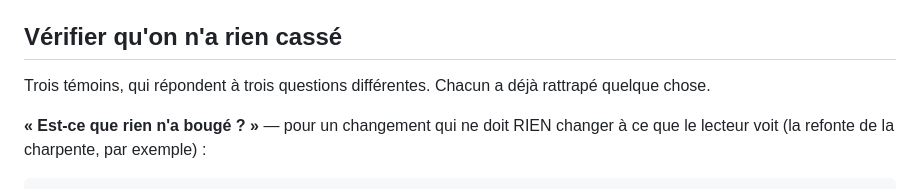
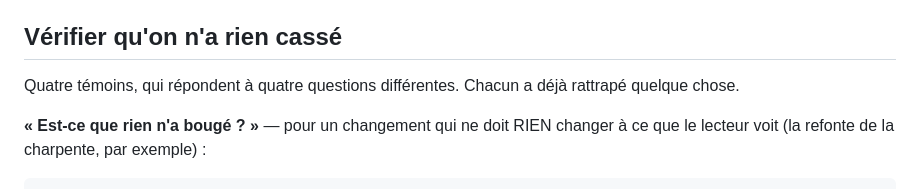
Before and after one commit to Pierre-TROCHET/scan-cam-site, a Markdown page: README.md, the part around the change. GitHub-like rendering.

Commit message:
Quatre temoins, pas trois.
Co-Authored-By: Claude Opus 5 <noreply@anthropic.com>

```diff
--- a/README.md
+++ b/README.md
@@ -56,7 +56,7 @@ dans le bloc `fichiers`.
 
 ## Vérifier qu'on n'a rien cassé
 
-Trois témoins, qui répondent à trois questions différentes. Chacun a déjà rattrapé quelque chose.
+Quatre témoins, qui répondent à quatre questions différentes. Chacun a déjà rattrapé quelque chose.
 
 **« Est-ce que rien n'a bougé ? »** — pour un changement qui ne doit RIEN changer à ce que le
 lecteur voit (la refonte de la charpente, par exemple) :
```
